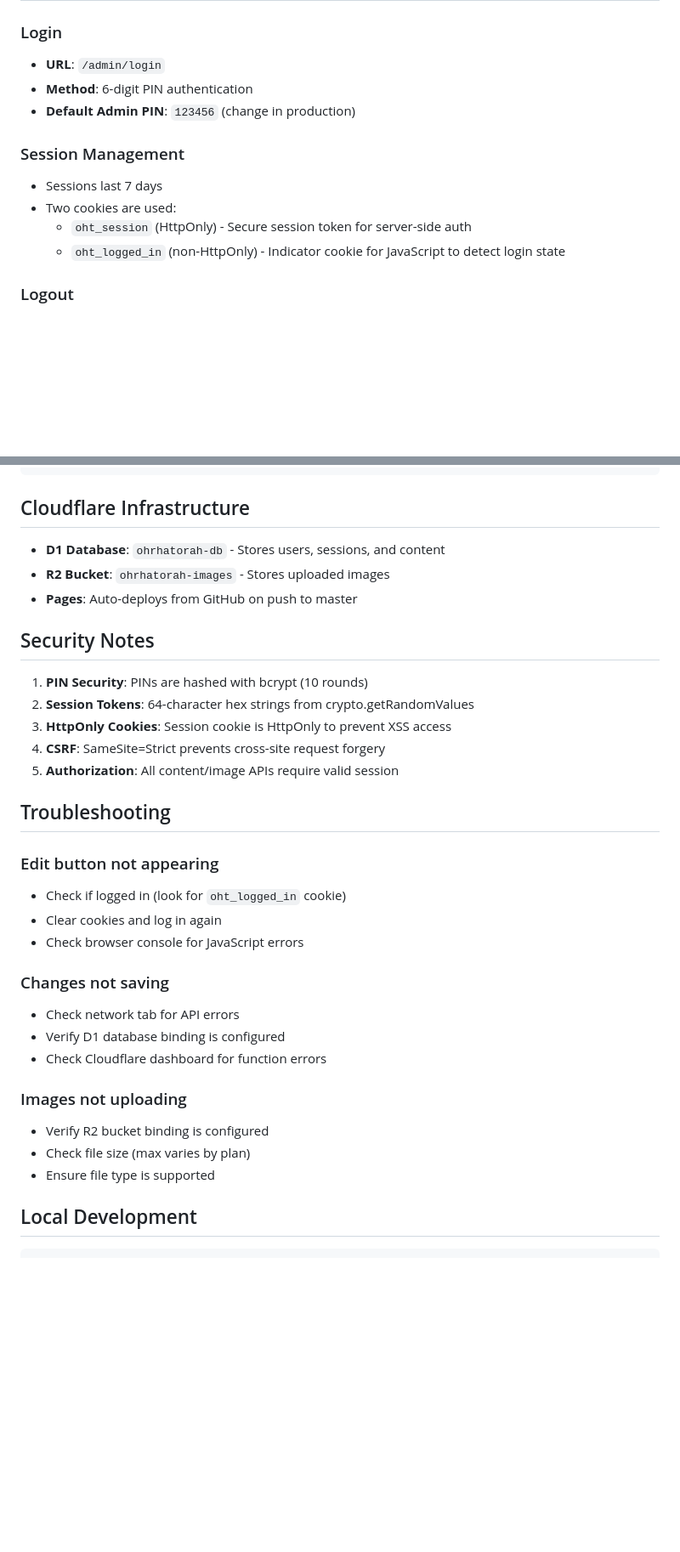
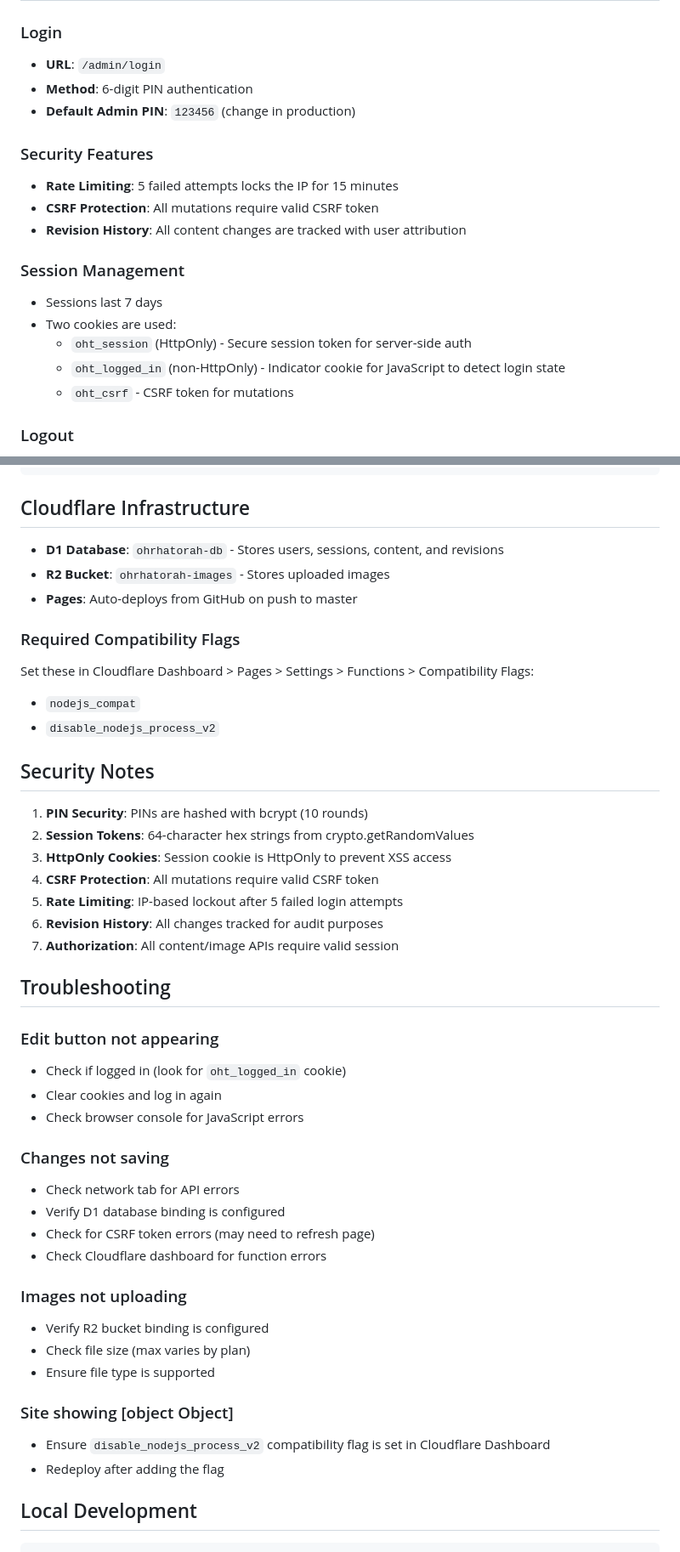
Before and after one commit to Skarath13/OhrHaTorah, a Markdown page: ADMIN.md, 2 parts joined by grey strips. Shown at 85% size. Rendered like a GitHub page; blank space fills up the shorter version.

```diff
--- a/ADMIN.md
+++ b/ADMIN.md
@@ -13,11 +13,17 @@ The admin system provides Wix-style inline editing capabilities, allowing author
 - **Method**: 6-digit PIN authentication
 - **Default Admin PIN**: `123456` (change in production)
 
+### Security Features
+- **Rate Limiting**: 5 failed attempts locks the IP for 15 minutes
+- **CSRF Protection**: All mutations require valid CSRF token
+- **Revision History**: All content changes are tracked with user attribution
+
 ### Session Management
 - Sessions last 7 days
 - Two cookies are used:
   - `oht_session` (HttpOnly) - Secure session token for server-side auth
   - `oht_logged_in` (non-HttpOnly) - Indicator cookie for JavaScript to detect login state
+  - `oht_csrf` - CSRF token for mutations
 
 ### Logout
 - Click the Logout button in the edit toolbar
@@ -189,17 +234,24 @@ if (data.success && data.data?.value) {
 
 ## Cloudflare Infrastructure
 
-- **D1 Database**: `ohrhatorah-db` - Stores users, sessions, and content
+- **D1 Database**: `ohrhatorah-db` - Stores users, sessions, content, and revisions
 - **R2 Bucket**: `ohrhatorah-images` - Stores uploaded images
 - **Pages**: Auto-deploys from GitHub on push to master
+
+### Required Compatibility Flags
+Set these in Cloudflare Dashboard > Pages > Settings > Functions > Compatibility Flags:
+- `nodejs_compat`
+- `disable_nodejs_process_v2`
 
 ## Security Notes
 
 1. **PIN Security**: PINs are hashed with bcrypt (10 rounds)
 2. **Session Tokens**: 64-character hex strings from crypto.getRandomValues
 3. **HttpOnly Cookies**: Session cookie is HttpOnly to prevent XSS access
-4. **CSRF**: SameSite=Strict prevents cross-site request forgery
-5. **Authorization**: All content/image APIs require valid session
+4. **CSRF Protection**: All mutations require valid CSRF token
+5. **Rate Limiting**: IP-based lockout after 5 failed login attempts
+6. **Revision History**: All changes tracked for audit purposes
+7. **Authorization**: All content/image APIs require valid session
 
 ## Troubleshooting
 
@@ -211,12 +263,17 @@ if (data.success && data.data?.value) {
 ### Changes not saving
 - Check network tab for API errors
 - Verify D1 database binding is configured
+- Check for CSRF token errors (may need to refresh page)
 - Check Cloudflare dashboard for function errors
 
 ### Images not uploading
 - Verify R2 bucket binding is configured
 - Check file size (max varies by plan)
 - Ensure file type is supported
+
+### Site showing [object Object]
+- Ensure `disable_nodejs_process_v2` compatibility flag is set in Cloudflare Dashboard
+- Redeploy after adding the flag
 
 ## Local Development
 
```
Also changed, not shown: other parts of ADMIN.md (+44 -5 lines).
